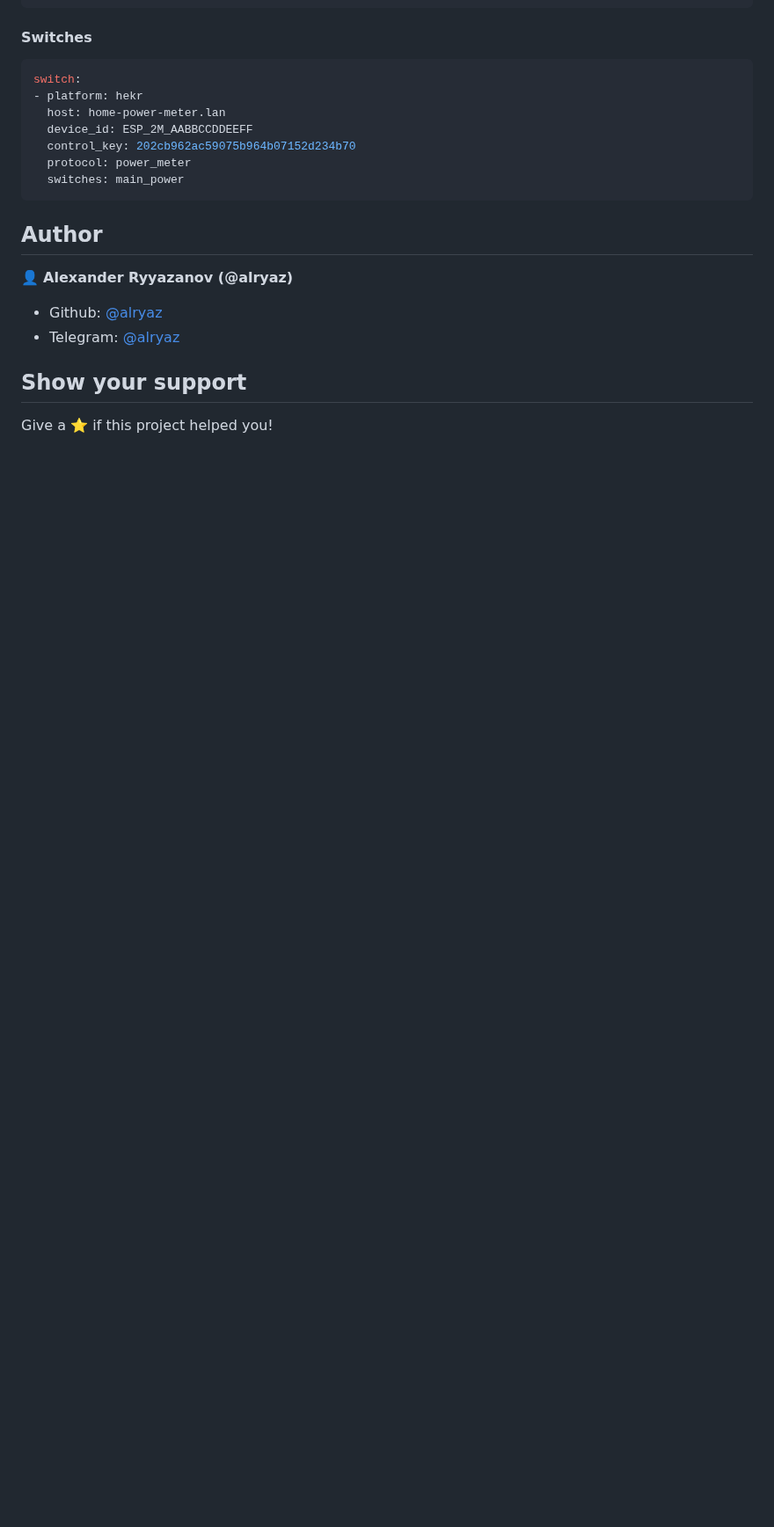
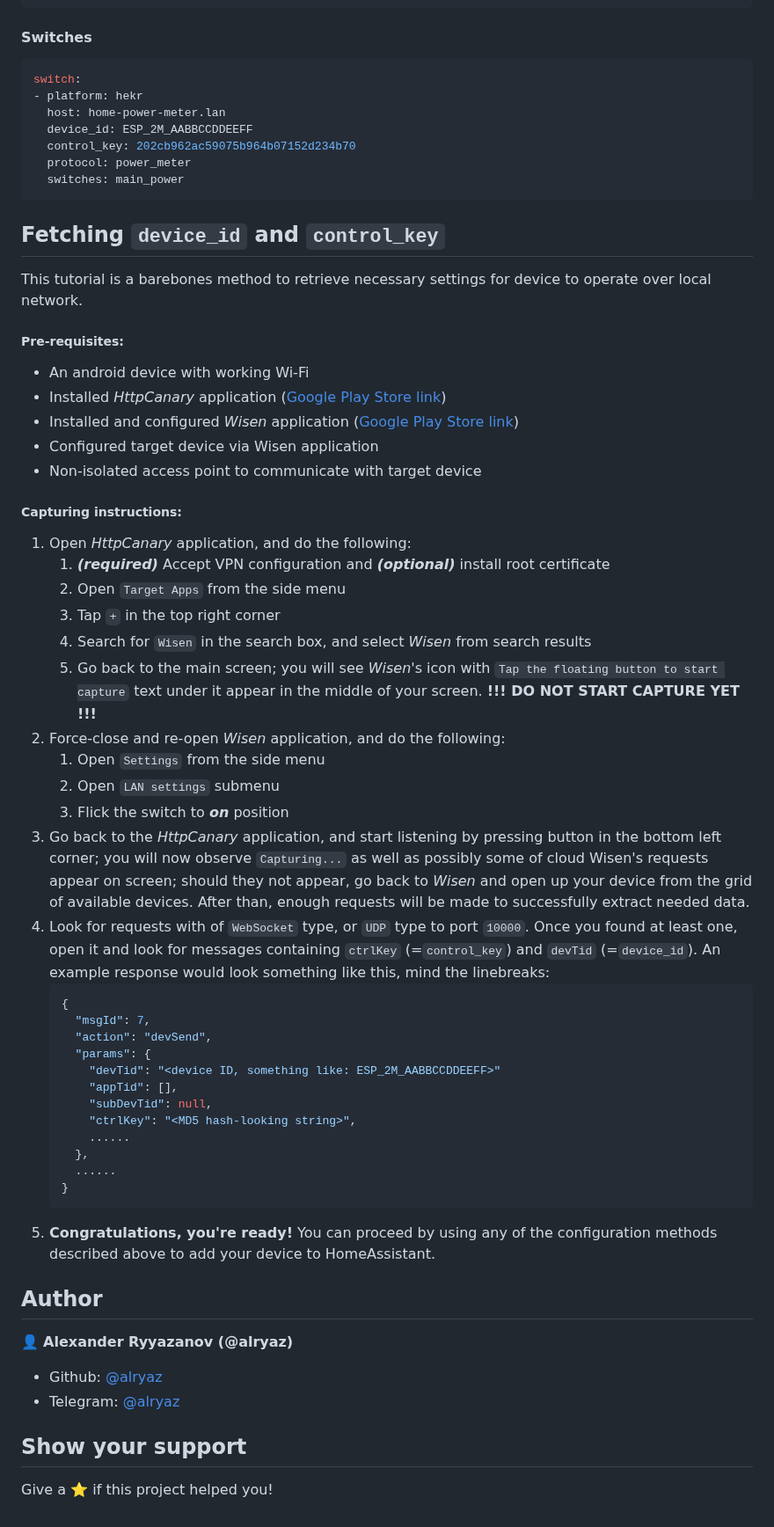
Before and after one commit to alryaz/hass-hekr-component, a Markdown page: README.md, the part around one of its changes. Shown at 88% size. Drawn GitHub-style; blank space fills up the shorter version.

Commit message:
Added images and brief instructions on setup - Screenshots of `power_meter` protocol added in `images/power_meter` directory - Added instructions on how to obtain key parameters via _HttpCanary_ android application (as suggested in issue #2)

````diff
--- a/README.md
+++ b/README.md
@@ -97,6 +101,52 @@ switch:
   protocol: power_meter
   switches: main_power
 ```
+
+## Fetching `device_id` and `control_key`
+This tutorial is a barebones method to retrieve necessary settings for device to operate over local network.
+
+##### Pre-requisites:
+- An android device with working Wi-Fi
+- Installed _HttpCanary_ application ([Google Play Store link](https://play.google.com/store/apps/details?id=com.guoshi.httpcanary&hl=ru))
+- Installed and configured _Wisen_ application ([Google Play Store link](https://play.google.com/store/apps/details?id=me.hekr.hummingbird))
+- Configured target device via Wisen application
+- Non-isolated access point to communicate with target device
+
+##### Capturing instructions:
+1. Open _HttpCanary_ application, and do the following:
+   1. ___(required)___ Accept VPN configuration and ___(optional)___ install root certificate
+   1. Open `Target Apps` from the side menu
+   1. Tap `+` in the top right corner
+   1. Search for `Wisen` in the search box, and select _Wisen_ from search results
+   1. Go back to the main screen; you will see _Wisen_'s icon with `Tap the floating button to start capture` text under
+      it appear in the middle of your screen. __!!! DO NOT START CAPTURE YET !!!__
+1. Force-close and re-open _Wisen_ application, and do the following:
+   1. Open `Settings` from the side menu
+   1. Open `LAN settings` submenu
+   1. Flick the switch to ___on___ position
+1. Go back to the _HttpCanary_ application, and start listening by pressing button in the bottom left corner; you will
+   now observe `Capturing...` as well as possibly some of cloud Wisen's requests appear on screen; should they not
+   appear, go back to _Wisen_ and open up your device from the grid of available devices. After than, enough requests
+   will be made to successfully extract needed data.
+1. Look for requests with of `WebSocket` type, or `UDP` type to port `10000`. Once you found at least one, open it and
+   look for messages containing `ctrlKey` (=`control_key`) and `devTid` (=`device_id`).
+   An example response would look something like this, mind the linebreaks:
+   ```json
+   {
+     "msgId": 7,
+     "action": "devSend",
+     "params": {
+       "devTid": "<device ID, something like: ESP_2M_AABBCCDDEEFF>"
+       "appTid": [],
+       "subDevTid": null,
+       "ctrlKey": "<MD5 hash-looking string>",
+       ......
+     },
+     ......
+   }
+   ```
+1. __Congratulations, you're ready!__ You can proceed by using any of the configuration methods described above to add
+   your device to HomeAssistant.
 ## Author
 
 👤 **Alexander Ryyazanov (@alryaz)**
````
Also changed, not shown: other parts of README.md (+8 -4 lines), images/power_meter/badges.png (added), images/power_meter/device_registry.png (added), images/power_meter/entity_registry.png (added), images/power_meter/entity_registry_disabled_devices.png (added).
